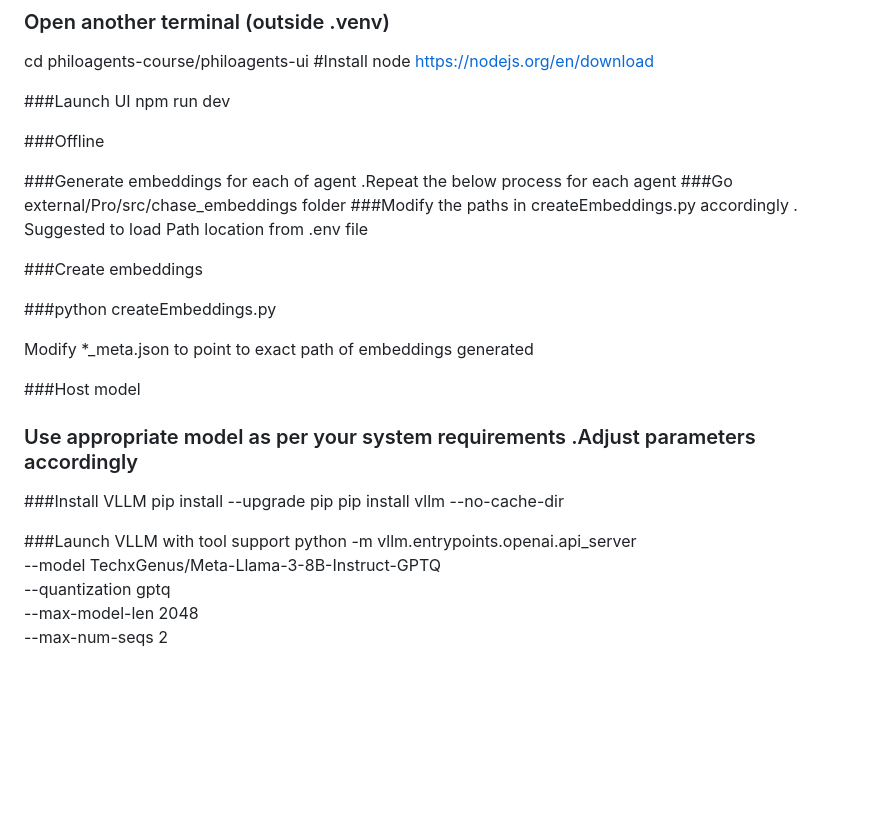
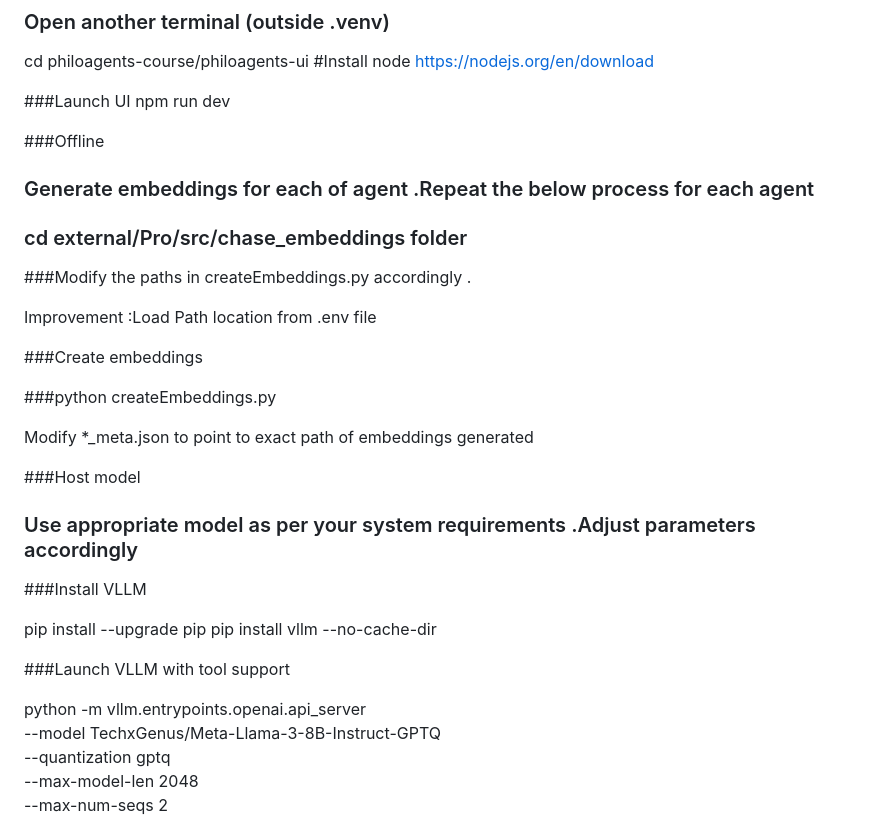
Before and after one commit to nprasha76/GenAI, a Markdown page: README.md, the part around one of its changes. GitHub-like rendering; blank space fills up the shorter version.

```diff
--- a/README.md
+++ b/README.md
@@ -182,9 +182,13 @@ npm run dev
 
 ###Offline
 
-###Generate embeddings for each of agent .Repeat the below process for each agent
-###Go external/<Agent>Pro/src/chase_embeddings folder
-###Modify the paths in createEmbeddings.py accordingly . Suggested to load Path location from .env file
+### Generate embeddings for each of agent .Repeat the below process for each agent
+
+### cd external/<Agent>Pro/src/chase_embeddings folder
+
+###Modify the paths in createEmbeddings.py accordingly .
+
+Improvement :Load Path location from .env file
 
 ###Create embeddings
 
@@ -196,11 +200,14 @@ Modify *_meta.json to point to exact path of embeddings generated
 ###Host model
 
 ### Use appropriate model as per your system requirements .Adjust parameters accordingly
+
 ###Install VLLM
+
 pip install --upgrade pip
 pip install vllm --no-cache-dir
 
 ###Launch VLLM with tool support
+
 python -m vllm.entrypoints.openai.api_server \
     --model TechxGenus/Meta-Llama-3-8B-Instruct-GPTQ\
     --quantization gptq \
```
Also changed, not shown: other parts of README.md (+1 -1 lines).
